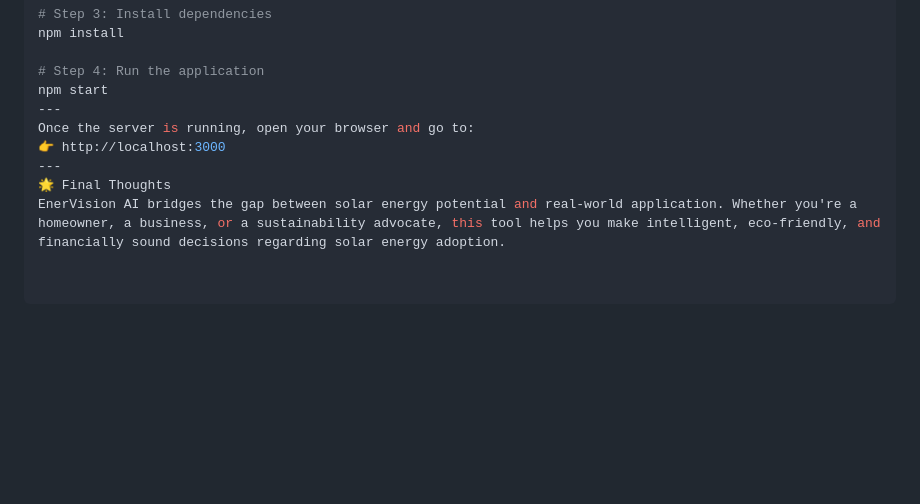
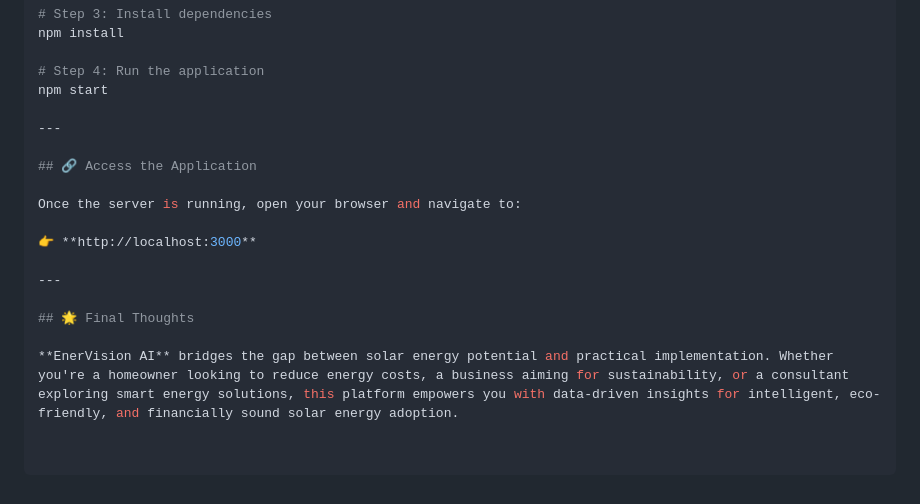
Before and after one commit to 04-VaishnaviGupta/EnerVision-AI, a Markdown page: README.md, the part around the change. Rendered like a GitHub page; blank space fills up the shorter version.

```diff
--- a/README.md
+++ b/README.md
@@ -86,9 +86,17 @@ npm install
 
 # Step 4: Run the application
 npm start
+
 ---
-Once the server is running, open your browser and go to:
-👉 http://localhost:3000
+
+## 🔗 Access the Application
+
+Once the server is running, open your browser and navigate to:
+
+👉 **http://localhost:3000**
+
 ---
-🌟 Final Thoughts
-EnerVision AI bridges the gap between solar energy potential and real-world application. Whether you're a homeowner, a business, or a sustainability advocate, this tool helps you make intelligent, eco-friendly, and financially sound decisions regarding solar energy adoption.
+
+## 🌟 Final Thoughts
+
+**EnerVision AI** bridges the gap between solar energy potential and practical implementation. Whether you're a homeowner looking to reduce energy costs, a business aiming for sustainability, or a consultant exploring smart energy solutions, this platform empowers you with data-driven insights for intelligent, eco-friendly, and financially sound solar energy adoption.
```
